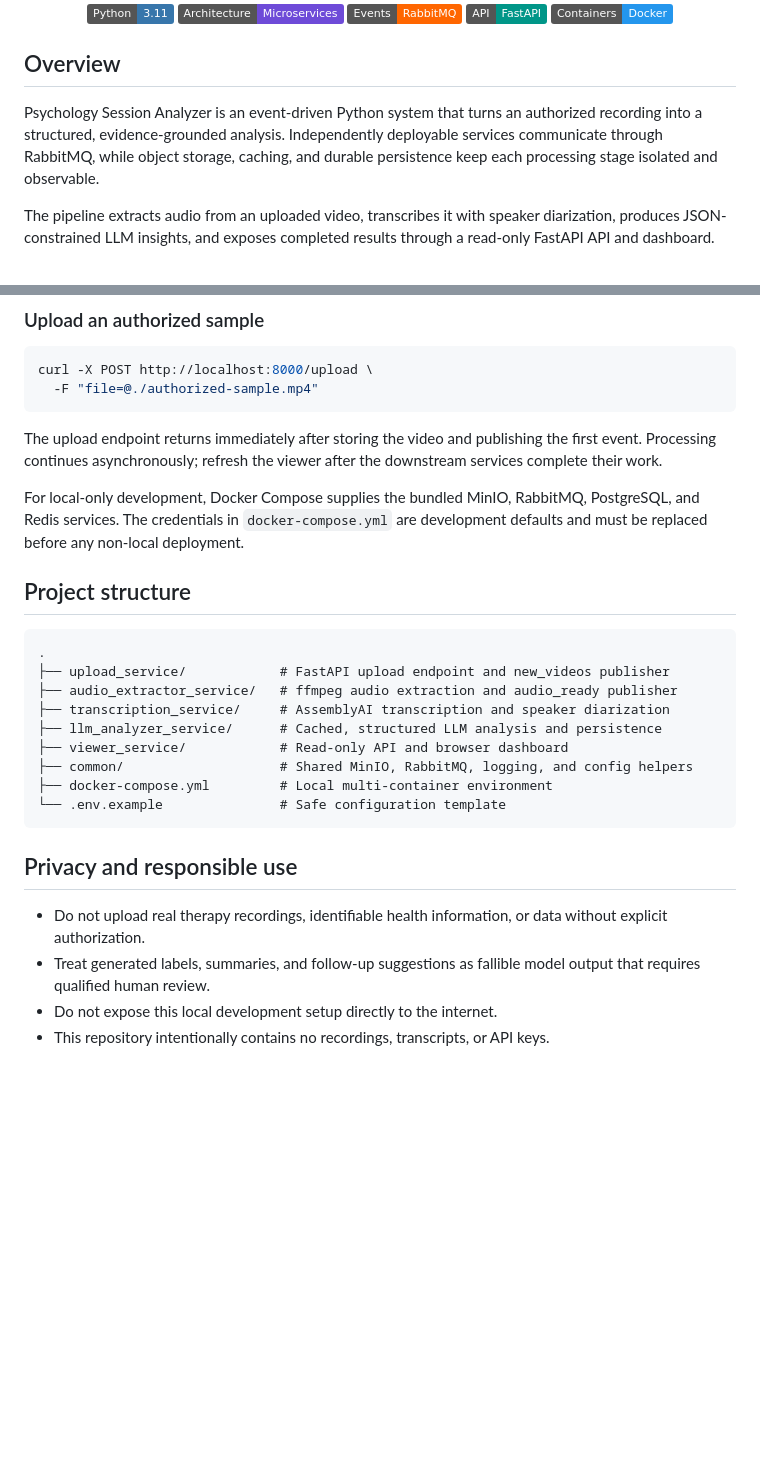
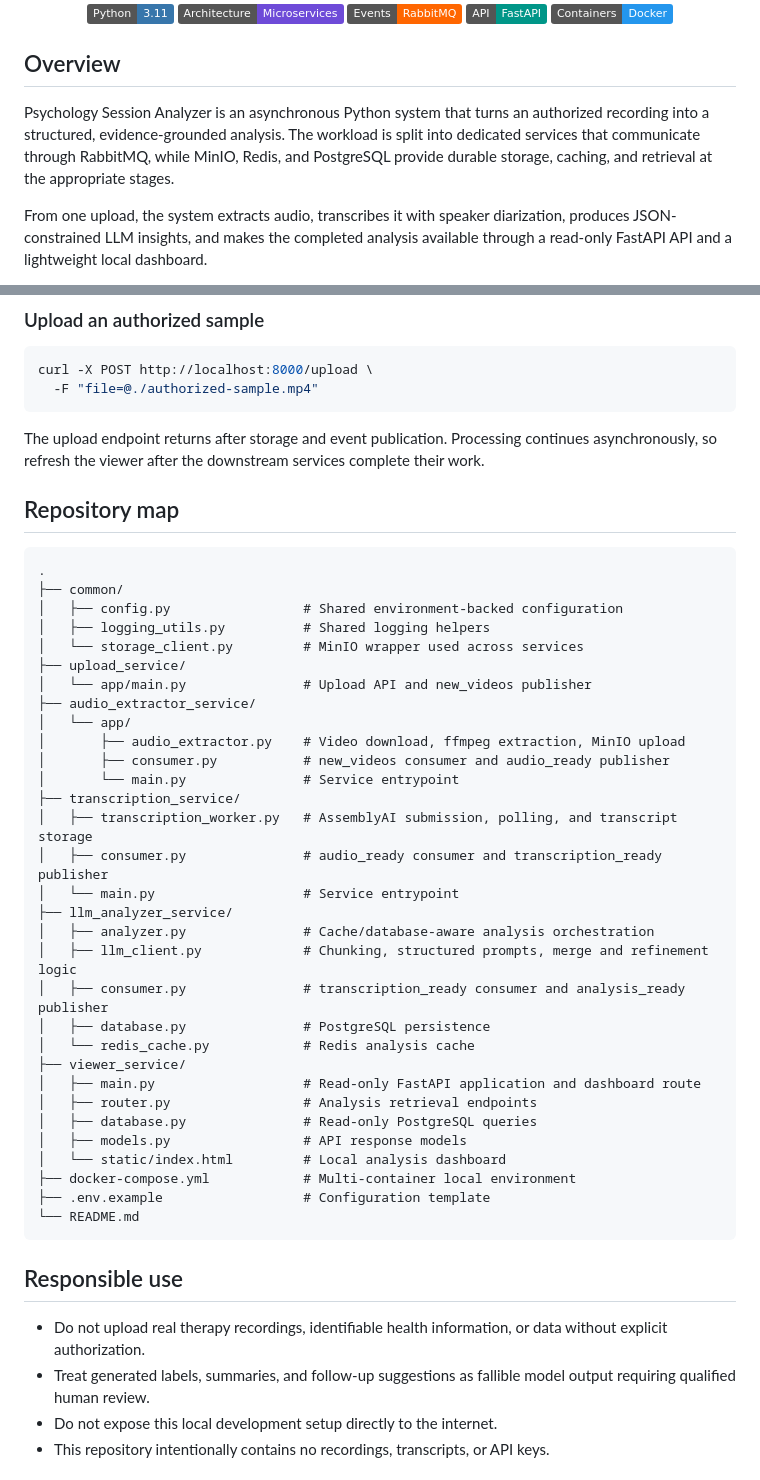
Before and after one commit to LironTal01/Psychology_Session_Analyzer, a Markdown page: README.md, 2 parts joined by grey strips. Drawn GitHub-style; badges without logos; blank space fills up the shorter version.

Commit message:
docs: restructure README around system design

````diff
--- a/README.md
+++ b/README.md
@@ -16,7 +16,7 @@
 
 ## Overview
 
-Psychology Session Analyzer is an event-driven Python system that turns an authorized recording into a structured, evidence-grounded analysis. Independently deployable services communicate through RabbitMQ, while object storage, caching, and durable persistence keep each processing stage isolated and observable.
+Psychology Session Analyzer is an asynchronous Python system that turns an authorized recording into a structured, evidence-grounded analysis. The workload is split into dedicated services that communicate through RabbitMQ, while MinIO, Redis, and PostgreSQL provide durable storage, caching, and retrieval at the appropriate stages.
 
-The pipeline extracts audio from an uploaded video, transcribes it with speaker diarization, produces JSON-constrained LLM insights, and exposes completed results through a read-only FastAPI API and dashboard.
+From one upload, the system extracts audio, transcribes it with speaker diarization, produces JSON-constrained LLM insights, and makes the completed analysis available through a read-only FastAPI API and a lightweight local dashboard.
 
@@ -126,28 +136,48 @@ curl -X POST http://localhost:8000/upload \
   -F "file=@./authorized-sample.mp4"
 ```
 
-The upload endpoint returns immediately after storing the video and publishing the first event. Processing continues asynchronously; refresh the viewer after the downstream services complete their work.
+The upload endpoint returns after storage and event publication. Processing continues asynchronously, so refresh the viewer after the downstream services complete their work.
 
-For local-only development, Docker Compose supplies the bundled MinIO, RabbitMQ, PostgreSQL, and Redis services. The credentials in `docker-compose.yml` are development defaults and must be replaced before any non-local deployment.
-
-## Project structure
+## Repository map
 
 ```text
 .
-├── upload_service/            # FastAPI upload endpoint and new_videos publisher
-├── audio_extractor_service/   # ffmpeg audio extraction and audio_ready publisher
-├── transcription_service/     # AssemblyAI transcription and speaker diarization
-├── llm_analyzer_service/      # Cached, structured LLM analysis and persistence
-├── viewer_service/            # Read-only API and browser dashboard
-├── common/                    # Shared MinIO, RabbitMQ, logging, and config helpers
-├── docker-compose.yml         # Local multi-container environment
-└── .env.example               # Safe configuration template
+├── common/
+│   ├── config.py                 # Shared environment-backed configuration
+│   ├── logging_utils.py          # Shared logging helpers
+│   └── storage_client.py         # MinIO wrapper used across services
+├── upload_service/
+│   └── app/main.py               # Upload API and new_videos publisher
+├── audio_extractor_service/
+│   └── app/
+│       ├── audio_extractor.py    # Video download, ffmpeg extraction, MinIO upload
+│       ├── consumer.py           # new_videos consumer and audio_ready publisher
+│       └── main.py               # Service entrypoint
+├── transcription_service/
+│   ├── transcription_worker.py   # AssemblyAI submission, polling, and transcript storage
+│   ├── consumer.py               # audio_ready consumer and transcription_ready publisher
+│   └── main.py                   # Service entrypoint
+├── llm_analyzer_service/
+│   ├── analyzer.py               # Cache/database-aware analysis orchestration
+│   ├── llm_client.py             # Chunking, structured prompts, merge and refinement logic
+│   ├── consumer.py               # transcription_ready consumer and analysis_ready publisher
+│   ├── database.py               # PostgreSQL persistence
+│   └── redis_cache.py            # Redis analysis cache
+├── viewer_service/
+│   ├── main.py                   # Read-only FastAPI application and dashboard route
+│   ├── router.py                 # Analysis retrieval endpoints
+│   ├── database.py               # Read-only PostgreSQL queries
+│   ├── models.py                 # API response models
+│   └── static/index.html         # Local analysis dashboard
+├── docker-compose.yml            # Multi-container local environment
+├── .env.example                  # Configuration template
+└── README.md
 ```
 
-## Privacy and responsible use
+## Responsible use
 
 - Do not upload real therapy recordings, identifiable health information, or data without explicit authorization.
-- Treat generated labels, summaries, and follow-up suggestions as fallible model output that requires qualified human review.
+- Treat generated labels, summaries, and follow-up suggestions as fallible model output requiring qualified human review.
 - Do not expose this local development setup directly to the internet.
 - This repository intentionally contains no recordings, transcripts, or API keys.
 
````
Also changed, not shown: other parts of README.md (+77 -67 lines).
